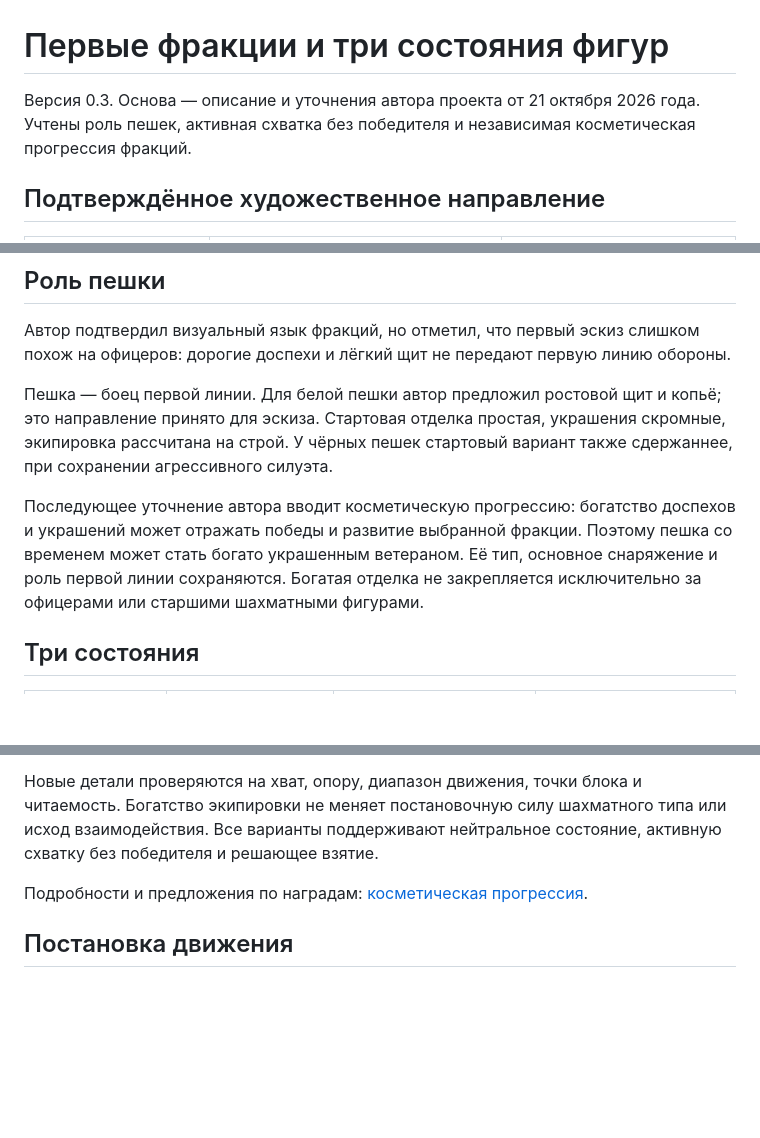
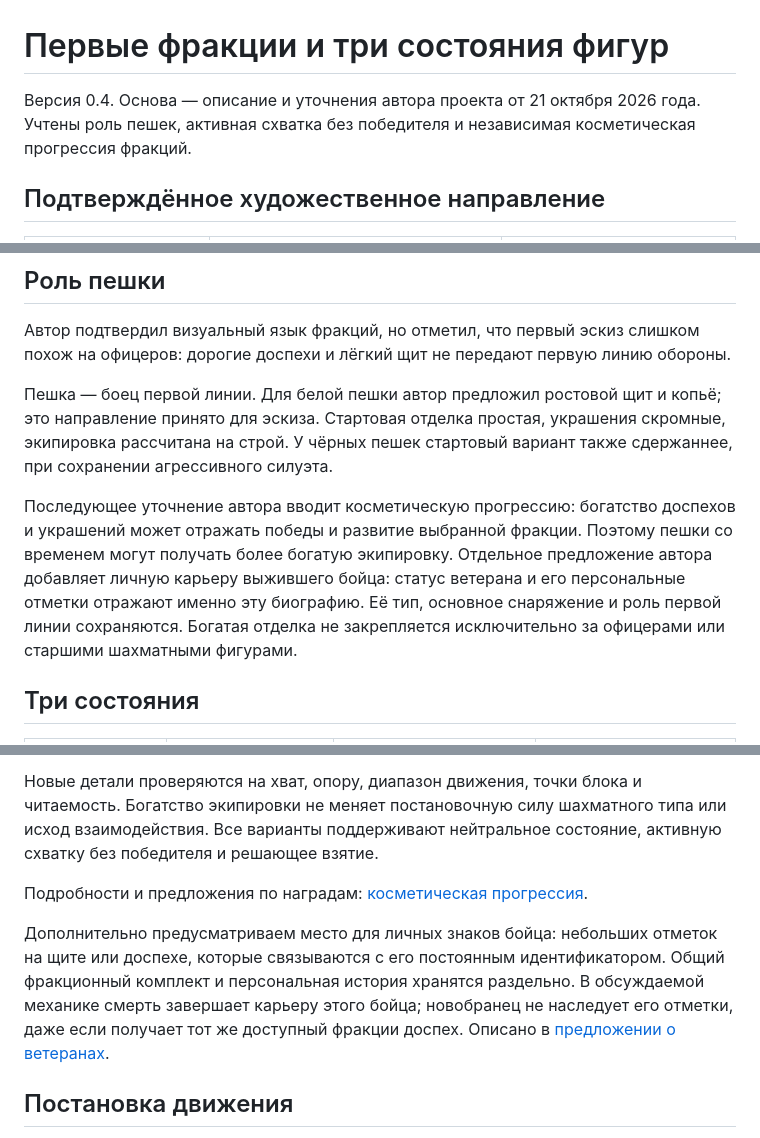
Before and after one commit to sakrett001-ai/Lazy-crazy-chess, a Markdown page: docs/ART_AND_BEHAVIOR.md, 3 parts joined by grey strips. Rendered like a GitHub page; blank space fills up the shorter version.

Commit message:
docs: reserve personal veteran insignia independently of faction cosmetics

```diff
--- a/docs/ART_AND_BEHAVIOR.md
+++ b/docs/ART_AND_BEHAVIOR.md
@@ -1,6 +1,6 @@
 # Первые фракции и три состояния фигур
 
-Версия 0.3. Основа — описание и уточнения автора проекта от 21 октября 2026 года. Учтены роль пешек, активная схватка без победителя и независимая косметическая прогрессия фракций.
+Версия 0.4. Основа — описание и уточнения автора проекта от 21 октября 2026 года. Учтены роль пешек, активная схватка без победителя и независимая косметическая прогрессия фракций.
 
 ## Подтверждённое художественное направление
 
@@ -24,7 +24,7 @@
 
 Пешка — боец первой линии. Для белой пешки автор предложил ростовой щит и копьё; это направление принято для эскиза. Стартовая отделка простая, украшения скромные, экипировка рассчитана на строй. У чёрных пешек стартовый вариант также сдержаннее, при сохранении агрессивного силуэта.
 
-Последующее уточнение автора вводит косметическую прогрессию: богатство доспехов и украшений может отражать победы и развитие выбранной фракции. Поэтому пешка со временем может стать богато украшенным ветераном. Её тип, основное снаряжение и роль первой линии сохраняются. Богатая отделка не закрепляется исключительно за офицерами или старшими шахматными фигурами.
+Последующее уточнение автора вводит косметическую прогрессию: богатство доспехов и украшений может отражать победы и развитие выбранной фракции. Поэтому пешки со временем могут получать более богатую экипировку. Отдельное предложение автора добавляет личную карьеру выжившего бойца: статус ветерана и его персональные отметки отражают именно эту биографию. Её тип, основное снаряжение и роль первой линии сохраняются. Богатая отделка не закрепляется исключительно за офицерами или старшими шахматными фигурами.
 
 ## Три состояния
 
@@ -88,6 +88,8 @@
 
 Подробности и предложения по наградам: [косметическая прогрессия](COSMETIC_PROGRESSION.md).
 
+Дополнительно предусматриваем место для личных знаков бойца: небольших отметок на щите или доспехе, которые связываются с его постоянным идентификатором. Общий фракционный комплект и персональная история хранятся раздельно. В обсуждаемой механике смерть завершает карьеру этого бойца; новобранец не наследует его отметки, даже если получает тот же доступный фракции доспех. Описано в [предложении о ветеранах](VETERAN_CHRONICLES.md).
+
 ## Постановка движения
 
 - Основное действие передаётся телом и оружием. Перья, конский хвост и подвесные детали продолжают движение с небольшой задержкой.
```
